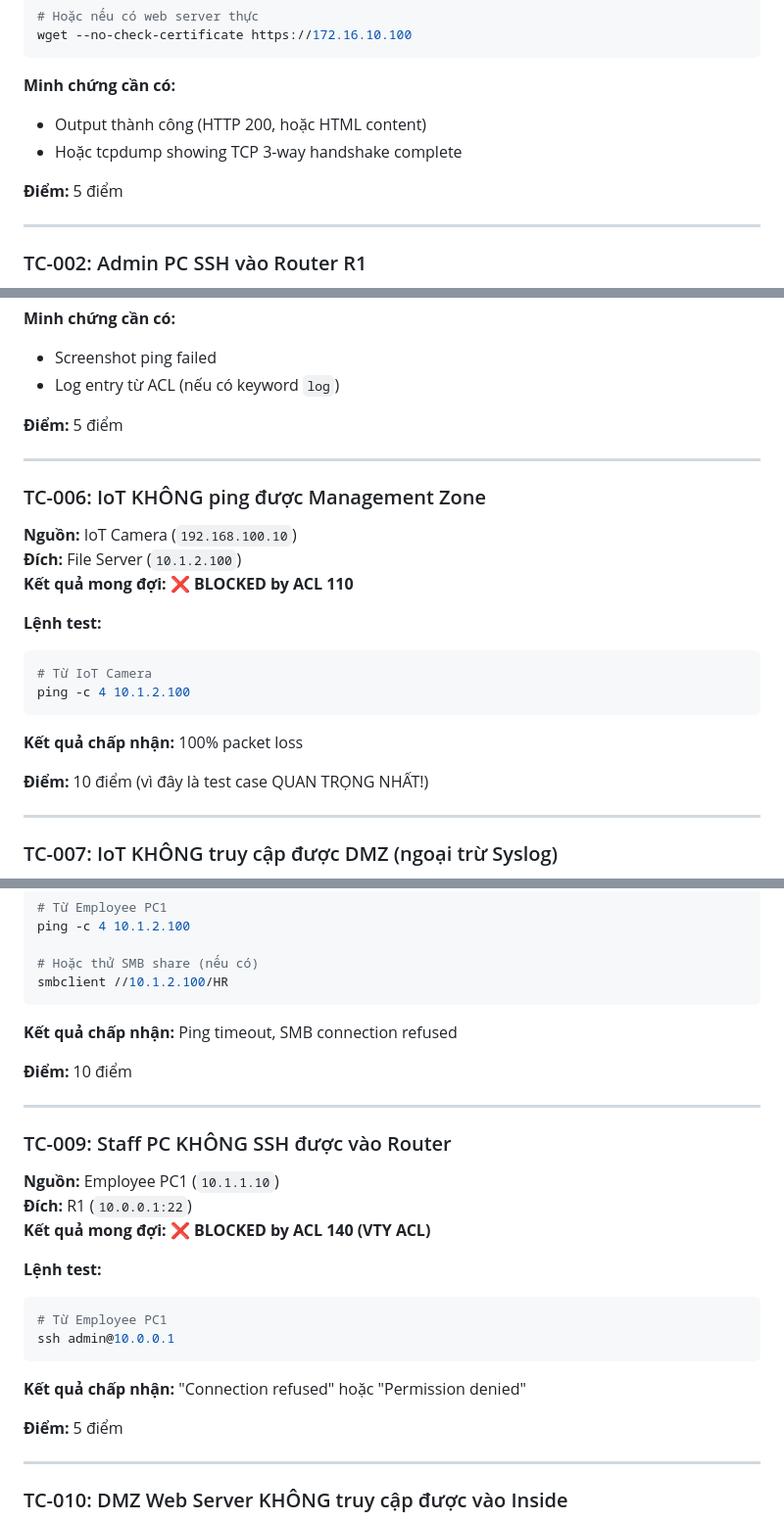
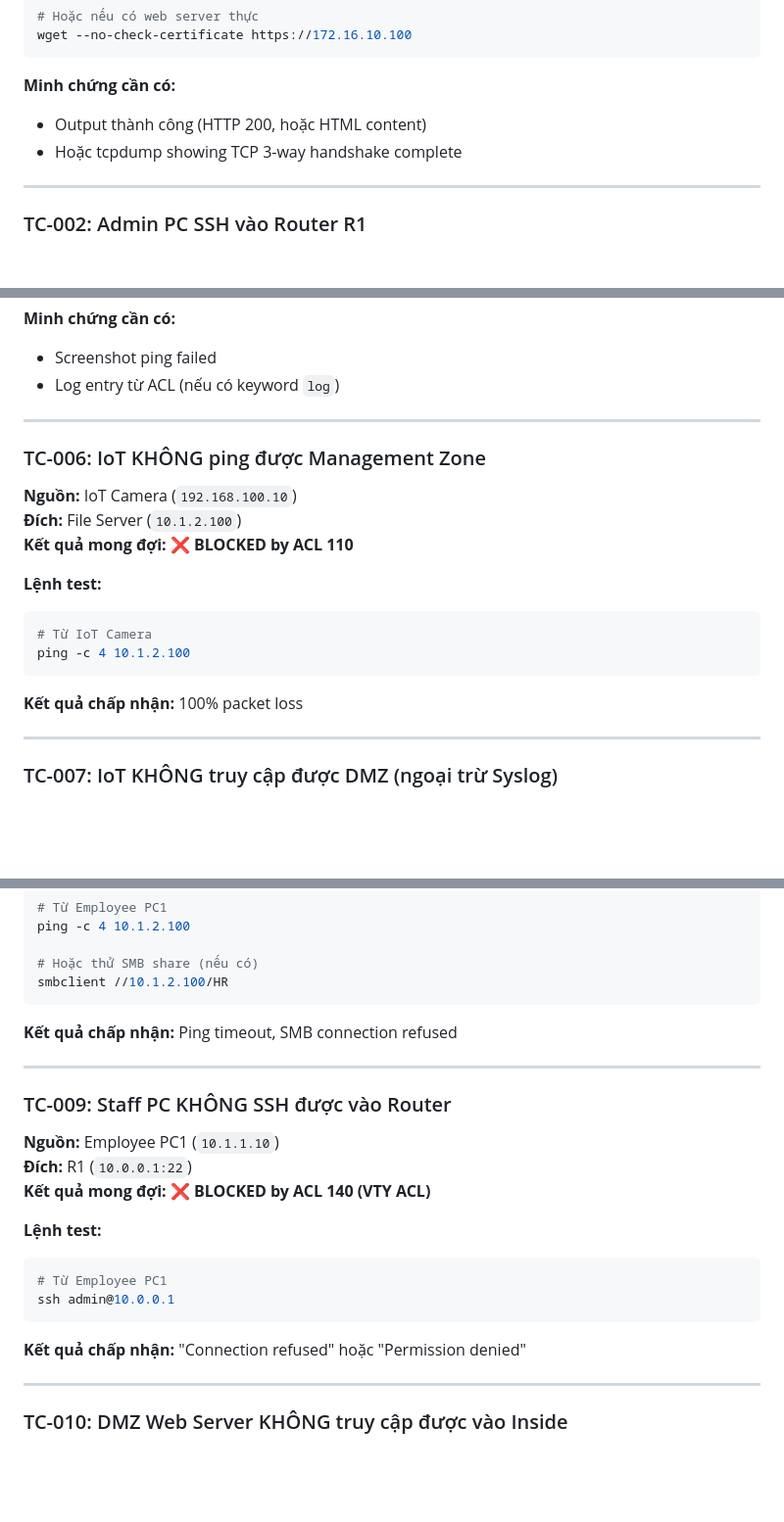
Before and after one commit to PoeenCy/Advanced-Computer-Networks-Lab, a Markdown page: Lab3_Network_Hardening/docs/VERIFICATION.md, 3 parts joined by grey strips. Shown at 98% size. Rendered like a GitHub page; blank space fills up the shorter version.

Commit message:
Remove point values from verification test cases
Removed point values from various test cases in the verification document.

````diff
--- a/Lab3_Network_Hardening/docs/VERIFICATION.md
+++ b/Lab3_Network_Hardening/docs/VERIFICATION.md
@@ -37,8 +37,6 @@ wget --no-check-certificate https://172.16.10.100
 - Output thành công (HTTP 200, hoặc HTML content)
 - Hoặc tcpdump showing TCP 3-way handshake complete
 
-**Điểm:** 5 điểm
-
 ---
 
 ### TC-002: Admin PC SSH vào Router R1
@@ -122,9 +113,6 @@ ping -c 4 10.1.1.10
 **Minh chứng cần có:**
 - Screenshot ping failed
 - Log entry từ ACL (nếu có keyword `log`)
-
-**Điểm:** 5 điểm
-
 ---
 
 ### TC-006: IoT KHÔNG ping được Management Zone
@@ -139,8 +127,6 @@ ping -c 4 10.1.2.100
 ```
 
 **Kết quả chấp nhận:** 100% packet loss
-
-**Điểm:** 10 điểm (vì đây là test case QUAN TRỌNG NHẤT!)
 
 ---
 
@@ -179,8 +163,6 @@ smbclient //10.1.2.100/HR
 
 **Kết quả chấp nhận:** Ping timeout, SMB connection refused
 
-**Điểm:** 10 điểm
-
 ---
 
 ### TC-009: Staff PC KHÔNG SSH được vào Router
@@ -195,8 +177,6 @@ ssh admin@10.0.0.1
 ```
 
 **Kết quả chấp nhận:** "Connection refused" hoặc "Permission denied"
-
-**Điểm:** 5 điểm
 
 ---
 
````
Also changed, not shown: other parts of Lab3_Network_Hardening/docs/VERIFICATION.md (+0 -19 lines).
